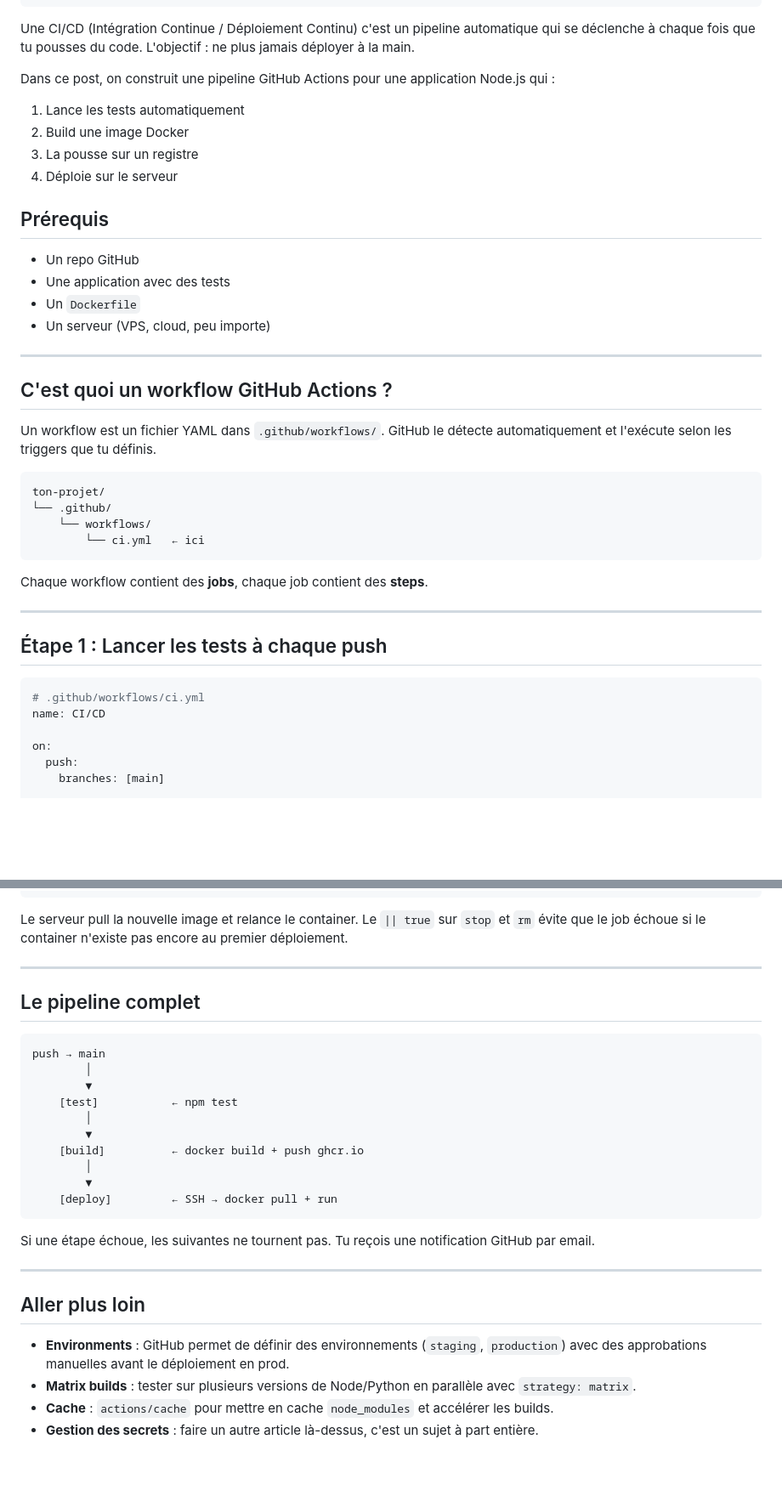
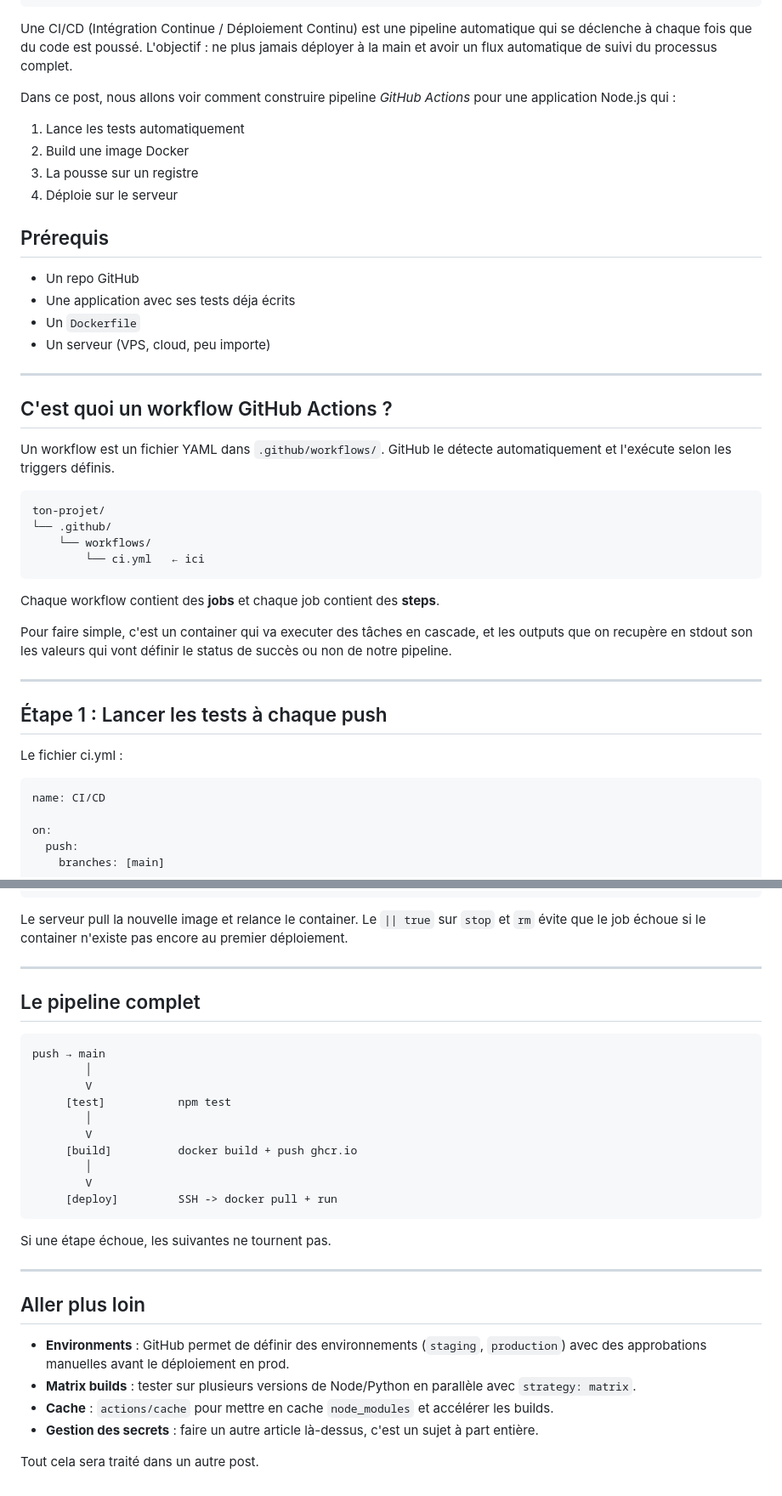
Before and after one commit to Dansnts/Website, a Markdown page: blog/posts/cicd-github-actions.md, 2 parts joined by grey strips. Shown at 85% size. Drawn GitHub-style; blank space fills up the shorter version.

Commit message:
chore : updated cicd-cd article

````diff
--- a/blog/posts/cicd-github-actions.md
+++ b/blog/posts/cicd-github-actions.md
@@ -6,9 +6,9 @@ date: 2026-07-03
 tags: [devops, ci-cd, github-actions]
 ---
 
-Une CI/CD (Intégration Continue / Déploiement Continu) c'est un pipeline automatique qui se déclenche à chaque fois que tu pousses du code. L'objectif : ne plus jamais déployer à la main.
+Une CI/CD (Intégration Continue / Déploiement Continu) est une pipeline automatique qui se déclenche à chaque fois que du code est poussé. L'objectif : ne plus jamais déployer à la main et avoir un flux automatique de suivi du processus complet.
 
-Dans ce post, on construit une pipeline GitHub Actions pour une application Node.js qui :
+Dans ce post, nous allons voir comment construire pipeline *GitHub Actions* pour une application Node.js qui :
 
 1. Lance les tests automatiquement
 2. Build une image Docker
@@ -18,7 +18,7 @@ Dans ce post, on construit une pipeline GitHub Actions pour une application Node
 ## Prérequis
 
 - Un repo GitHub
-- Une application avec des tests
+- Une application avec ses tests déja écrits
 - Un `Dockerfile`
 - Un serveur (VPS, cloud, peu importe)
 
@@ -26,7 +26,7 @@ Dans ce post, on construit une pipeline GitHub Actions pour une application Node
 
 ## C'est quoi un workflow GitHub Actions ?
 
-Un workflow est un fichier YAML dans `.github/workflows/`. GitHub le détecte automatiquement et l'exécute selon les triggers que tu définis.
+Un workflow est un fichier YAML dans `.github/workflows/`. GitHub le détecte automatiquement et l'exécute selon les triggers définis.
 
 ```
 ton-projet/
@@ -35,14 +35,16 @@ ton-projet/
         └── ci.yml   ← ici
 ```
 
-Chaque workflow contient des **jobs**, chaque job contient des **steps**.
+Chaque workflow contient des **jobs** et chaque job contient des **steps**.
+
+Pour faire simple, c'est un container qui va executer des tâches en cascade, et les outputs que on recupère en stdout son les valeurs qui vont définir le status de succès ou non de notre pipeline.
 
 ---
 
 ## Étape 1 : Lancer les tests à chaque push
 
+Le fichier ci.yml :
 ```yaml
-# .github/workflows/ci.yml
 name: CI/CD
 
 on:
@@ -130,7 +132,8 @@ Le `Dockerfile` à la racine du projet est utilisé par défaut.
               ghcr.io/${{ github.repository }}:latest
 ```
 
-Le serveur pull la nouvelle image et relance le container. Le `|| true` sur `stop` et `rm` évite que le job échoue si le container n'existe pas encore au premier déploiement.
+Le serveur pull la nouvelle image et relance le container.
+Le `|| true` sur `stop` et `rm` évite que le job échoue si le container n'existe pas encore au premier déploiement.
 
 ---
 
@@ -139,17 +142,17 @@ Le serveur pull la nouvelle image et relance le container. Le `|| true` sur `sto
 ```
 push → main
         │
-        ▼
-    [test]           ← npm test
+        V
+     [test]           npm test
         │
-        ▼
-    [build]          ← docker build + push ghcr.io
+        V
+     [build]          docker build + push ghcr.io
         │
-        ▼
-    [deploy]         ← SSH → docker pull + run
+        V
+     [deploy]         SSH -> docker pull + run
 ```
 
-Si une étape échoue, les suivantes ne tournent pas. Tu reçois une notification GitHub par email.
+Si une étape échoue, les suivantes ne tournent pas.
 
 ---
 
@@ -159,3 +162,5 @@ Si une étape échoue, les suivantes ne tournent pas. Tu reçois une notificatio
 - **Matrix builds** : tester sur plusieurs versions de Node/Python en parallèle avec `strategy: matrix`.
 - **Cache** : `actions/cache` pour mettre en cache `node_modules` et accélérer les builds.
 - **Gestion des secrets** : faire un autre article là-dessus, c'est un sujet à part entière.
+
+Tout cela sera traité dans un autre post.
````
Also changed, not shown: other parts of blog/posts/cicd-github-actions.md (+9 -9 lines).
